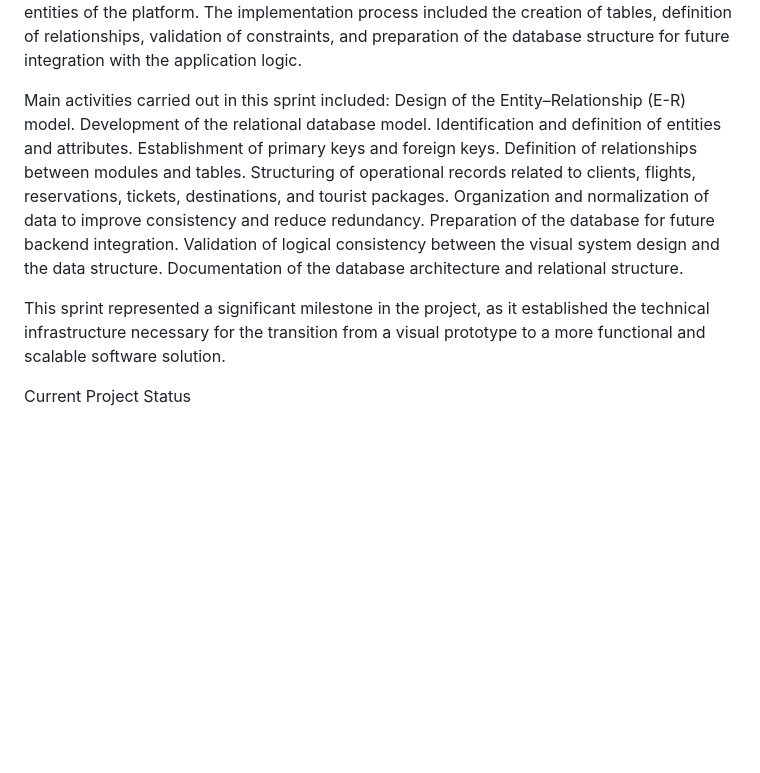
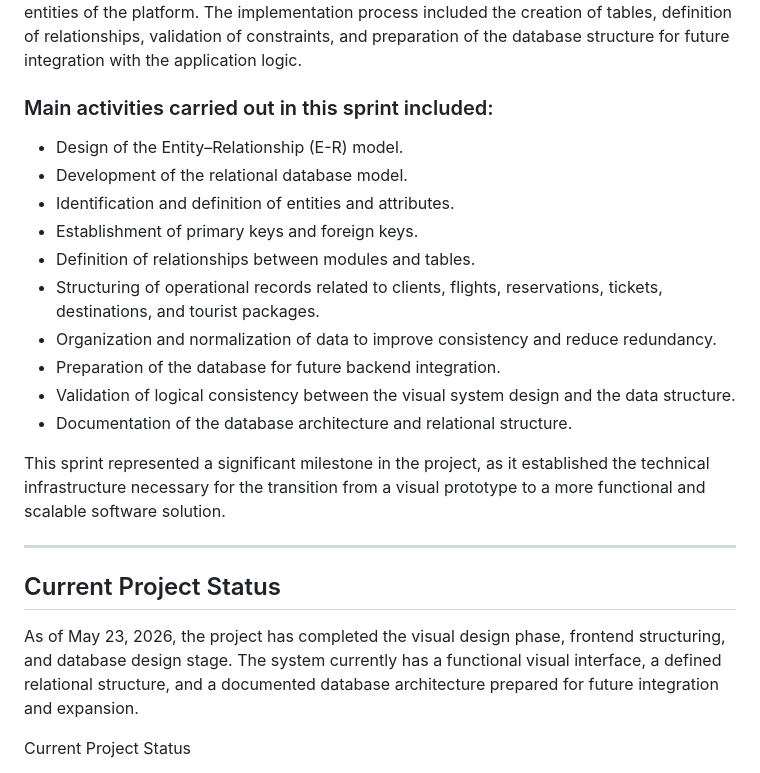
Before and after one commit to Lozano-invictus/NEXO-AVIONIX, a Markdown page: README.md, the part around one of its changes. Drawn GitHub-style; blank space fills up the shorter version.

```diff
--- a/README.md
+++ b/README.md
@@ -83,19 +89,26 @@ This sprint focused on the design, structuring, implementation, and validation o
 
 During this sprint, the database architecture was developed based on the functional requirements identified in the previous phase. The Entity–Relationship (E-R) model and the relational model were defined to represent the interaction between the different modules and entities of the platform. The implementation process included the creation of tables, definition of relationships, validation of constraints, and preparation of the database structure for future integration with the application logic.
 
-Main activities carried out in this sprint included:
-Design of the Entity–Relationship (E-R) model.
-Development of the relational database model.
-Identification and definition of entities and attributes.
-Establishment of primary keys and foreign keys.
-Definition of relationships between modules and tables.
-Structuring of operational records related to clients, flights, reservations, tickets, destinations, and tourist packages.
-Organization and normalization of data to improve consistency and reduce redundancy.
-Preparation of the database for future backend integration.
-Validation of logical consistency between the visual system design and the data structure.
-Documentation of the database architecture and relational structure.
+### Main activities carried out in this sprint included:
+
+- Design of the Entity–Relationship (E-R) model.
+- Development of the relational database model.
+- Identification and definition of entities and attributes.
+- Establishment of primary keys and foreign keys.
+- Definition of relationships between modules and tables.
+- Structuring of operational records related to clients, flights, reservations, tickets, destinations, and tourist packages.
+- Organization and normalization of data to improve consistency and reduce redundancy.
+- Preparation of the database for future backend integration.
+- Validation of logical consistency between the visual system design and the data structure.
+- Documentation of the database architecture and relational structure.
 
 This sprint represented a significant milestone in the project, as it established the technical infrastructure necessary for the transition from a visual prototype to a more functional and scalable software solution.
+
+---
+
+## Current Project Status
+
+As of May 23, 2026, the project has completed the visual design phase, frontend structuring, and database design stage. The system currently has a functional visual interface, a defined relational structure, and a documented database architecture prepared for future integration and expansion.
 
 Current Project Status
 
```
Also changed, not shown: other parts of README.md (+30 -24 lines).
